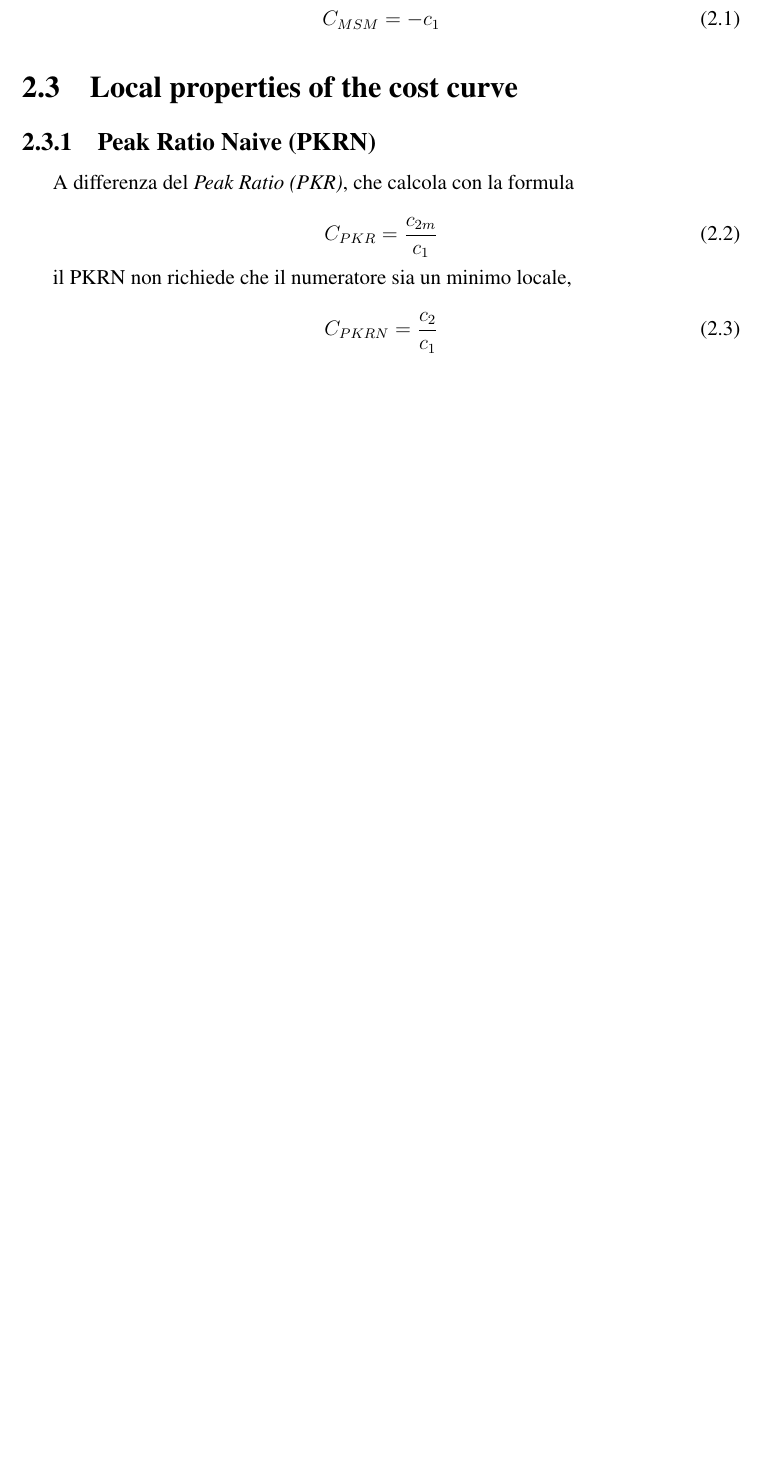
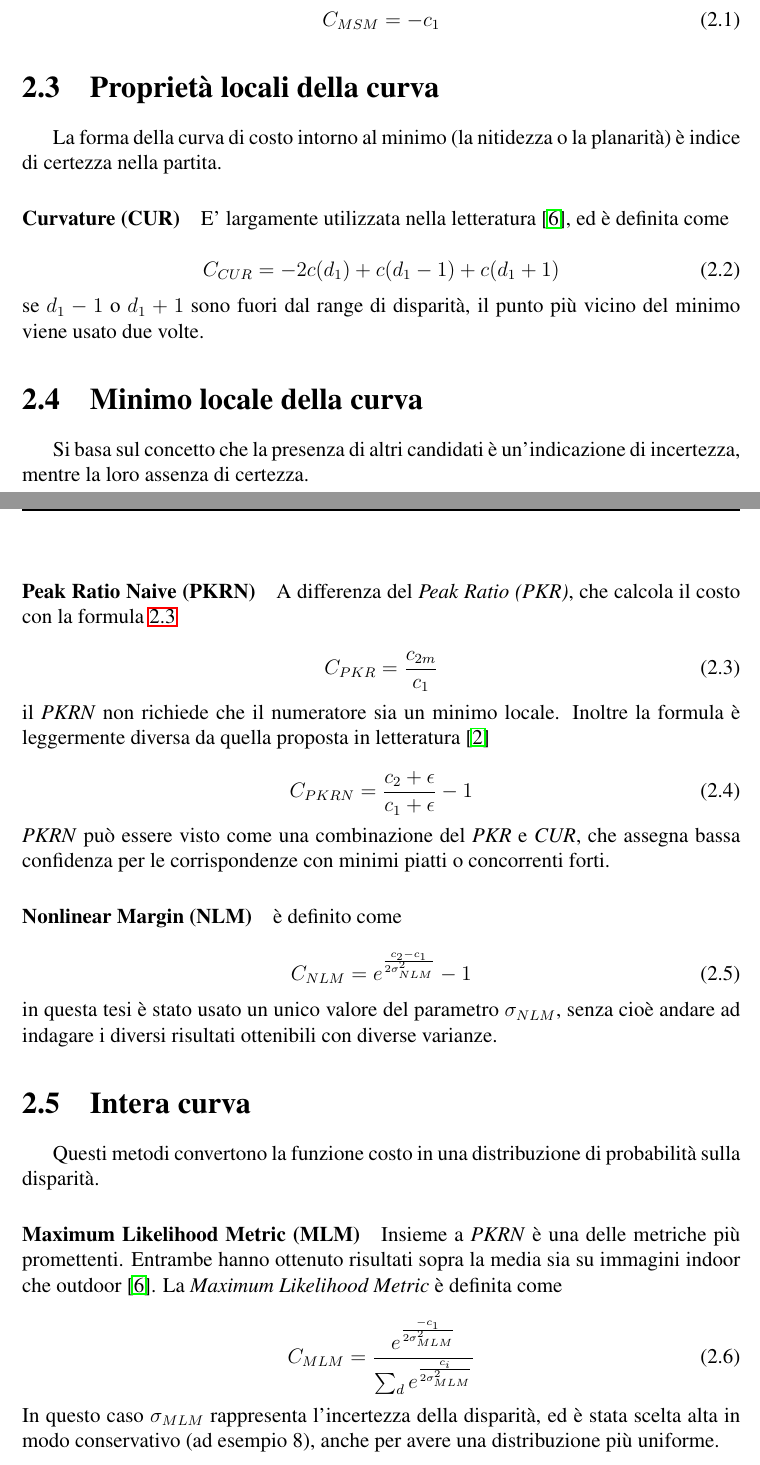
Before and after one commit to nicoladallago/Thesis, a LaTeX thesis (Misure di confidenza per algoritmi di stereo vision.tex): part of page 11 of 12 before the commit and two parts of pages 11 and 12 of 13 after it, the two joined at a grey line, cut so that both start at the same text, the shorter picture padded with empty space. Compiled offline with pdfLaTeX.

Commit message:
Continuata suddivisione metriche

```diff
--- a/Misure di confidenza per algoritmi di stereo vision.tex
+++ b/Misure di confidenza per algoritmi di stereo vision.tex
@@ -269,23 +274,93 @@
 
 				\begin{equation}
 					C_{MSM}=-c_{1}
+					\label{eq:MSM}
 				\end{equation}
 
-		\section{Local properties of the cost curve}
 
-			\subsection{Peak Ratio Naive (PKRN)}
 
-				A differenza del \textit{Peak Ratio (PKR)}, che calcola con la formula
+
+		\section{Proprietà locali della curva}
+		\label{sec:localProperties}
+			La forma della curva di costo intorno al minimo (la nitidezza o la planarità) è indice di certezza nella partita.
+
+			\paragraph{Curvature (CUR)}
+			\label{par:curvature}
+
+				E' largamente utilizzata nella letteratura \cite{indoors_outdoors}, ed è definita come
+
+				\begin{equation}
+					C_{CUR}=-2c(d_{1})+c(d_{1}-1)+c(d_{1}+1)
+					\label{eq:CUR}
+				\end{equation}
+
+				\noindent se $d_{1}-1$ o $d_{1}+1$ sono fuori dal range di disparità, il punto più vicino del minimo viene usato due volte.
+
+
+
+		\section{Minimo locale della curva}
+		\label{sec:localMinima}
+
+			Si basa sul concetto che la presenza di altri candidati è un'indicazione di incertezza, mentre la loro assenza di certezza.
+
+			\paragraph{Peak Ratio Naive (PKRN)}
+			\label{par:PKRN}
+
+				A differenza del \textit{Peak Ratio (PKR)}, che calcola il costo con la formula \ref{PKR}
 
 				\begin{equation}
 					C_{PKR}=\frac{c_{2m}}{c_{1}}
+					\label{PKR}
 				\end{equation}
 
-				il PKRN non richiede che il numeratore sia un minimo locale,
+				\noindent il \textit{PKRN} non richiede che il numeratore sia un minimo locale. Inoltre la formula è leggermente diversa da quella proposta in letteratura \cite{mercedes}
 
 				\begin{equation}
-					C_{PKRN}=\frac{c_{2}}{c_{1}}
+					C_{PKRN}=\frac{c_{2} + \epsilon}{c_{1} + \epsilon} - 1
+					\label{PKRN}
 				\end{equation}
+
+				\noindent \textit{PKRN} può essere visto come una combinazione del \textit{PKR} e \textit{CUR}, che assegna bassa confidenza per le corrispondenze con minimi piatti o concorrenti forti.
+
+			\paragraph{Nonlinear Margin (NLM)}
+			\label{par:NLM}
+
+				è definito come
+
+				\begin{equation}
+					C_{NLM}= e^{ \frac{ c_{2}-c_{1}} {2\sigma_{NLM}^2}}-1
+					\label{eq:NLM}
+				\end{equation}
+
+				\noindent in questa tesi è stato usato un unico valore del parametro $\sigma_{NLM}$, senza cioè andare ad indagare i diversi risultati ottenibili con diverse varianze.
+
+		\section{Intera curva}
+		\label{sec:entireCost}
+
+			Questi metodi convertono la funzione costo in una distribuzione di probabilità sulla disparità.
+
+			\paragraph{Maximum Likelihood Metric (MLM)}
+			\label{par:MLM}
+
+				Insieme a \textit{PKRN} è una delle metriche più promettenti. Entrambe hanno ottenuto risultati sopra la media sia su immagini indoor che outdoor \cite{indoors_outdoors}.
+				La \textit{Maximum Likelihood Metric} è definita come
+
+				\begin{equation}
+					C_{MLM}= \frac{e^\frac{-c_{1}}{2\sigma_{MLM}^2}}{\sum_{d} e^\frac{c_{i}}{2\sigma_{MLM}^2}}
+					\label{eq:MLM}
+				\end{equation}
+
+				\noindent In questo caso $\sigma_{MLM}$ rappresenta l'incertezza della disparità, ed è stata scelta alta in modo conservativo (ad esempio 8), anche per avere una distribuzione più uniforme.
+
+
+
+
+
+
+
+
+
+
 
 
 
```
Also changed, not shown: Misure di confidenza per algoritmi di stereo vision.tex (24 more changed lines).
